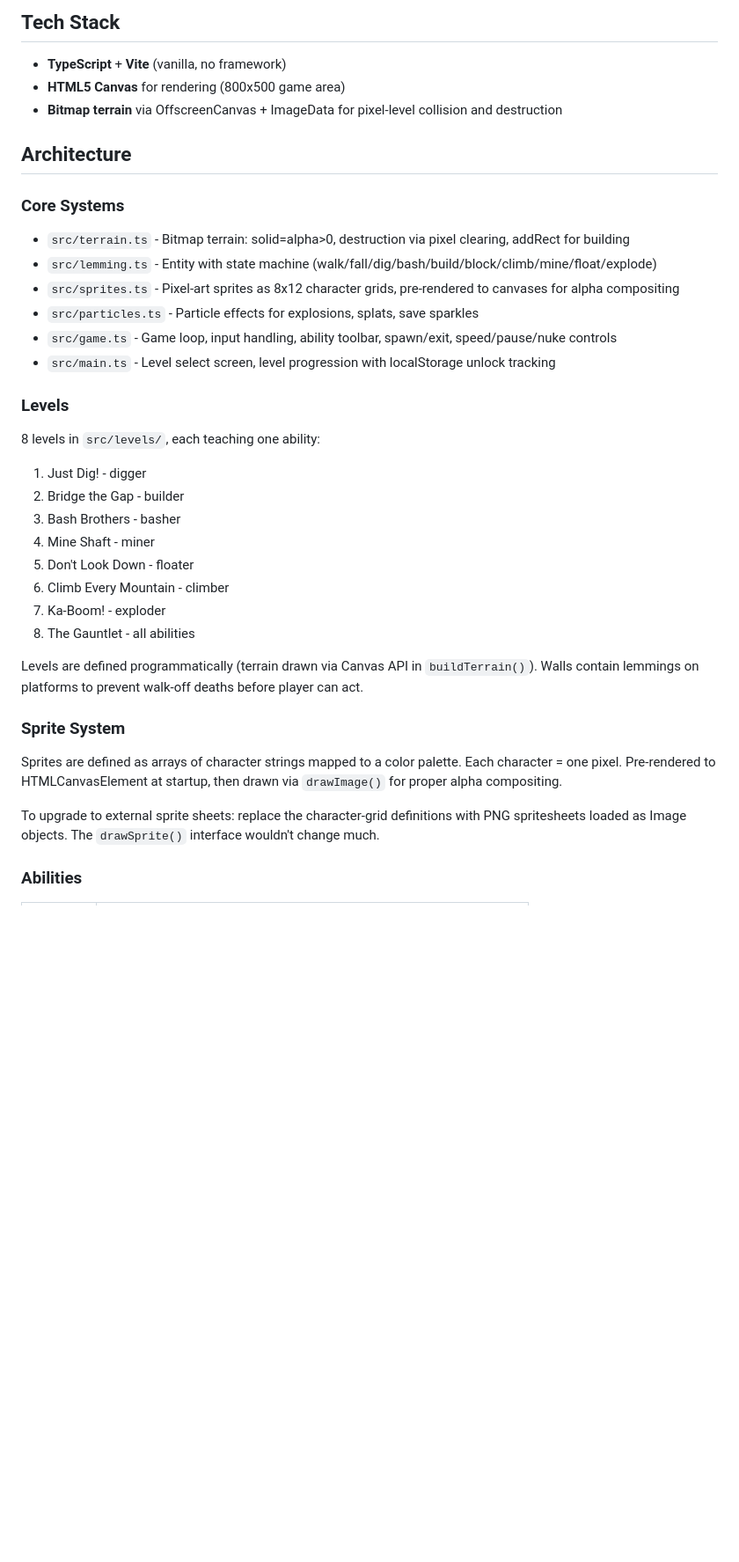
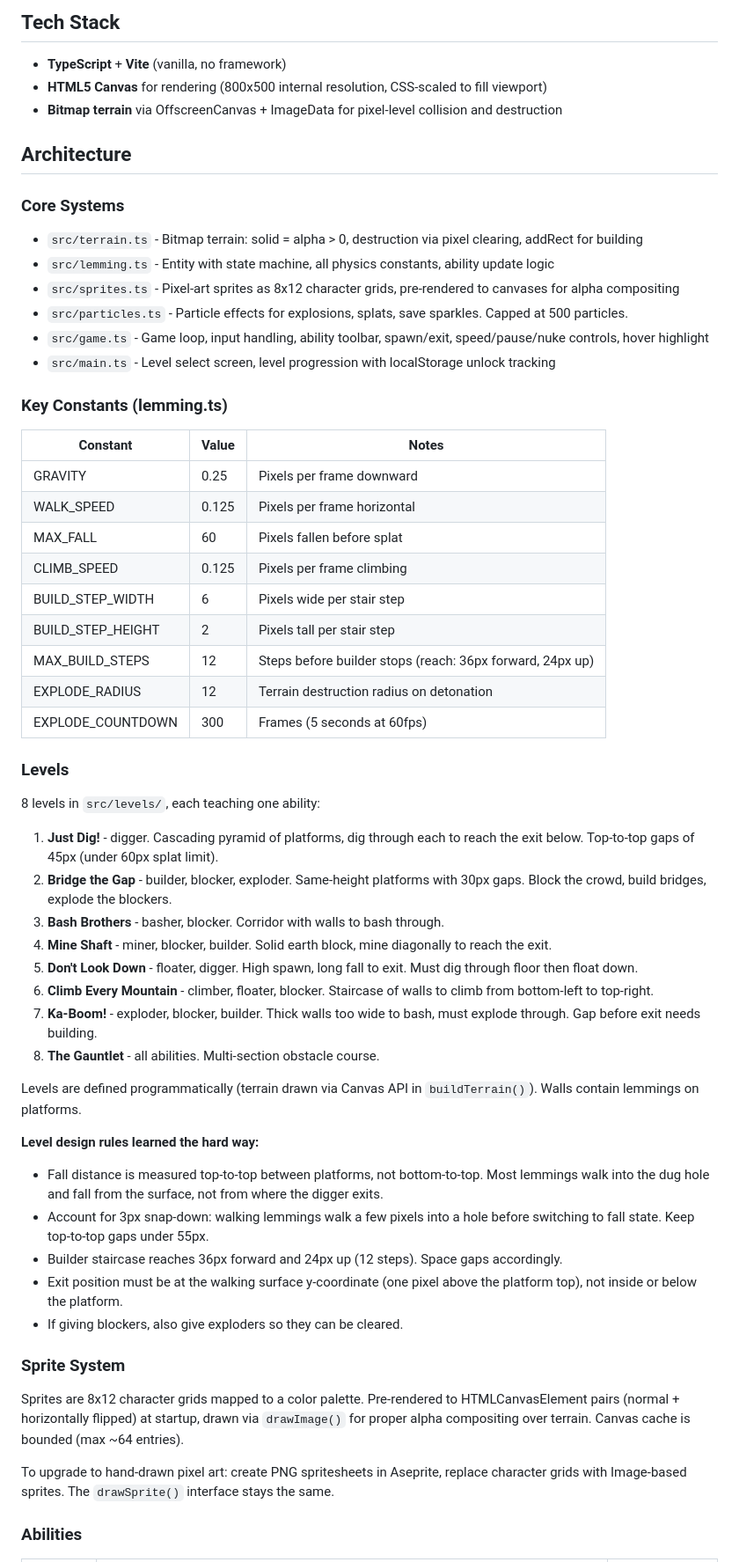
Before and after one commit to timhodge/lemmings, a Markdown page: CLAUDE.project.md, the part around one of its changes. Shown at 88% size. Rendered like a GitHub page; blank space fills up the shorter version.

```diff
--- a/CLAUDE.project.md
+++ b/CLAUDE.project.md
@@ -5,39 +5,61 @@ Browser-based Lemmings clone built with TypeScript and HTML5 Canvas.
 ## Tech Stack
 
 - **TypeScript** + **Vite** (vanilla, no framework)
-- **HTML5 Canvas** for rendering (800x500 game area)
+- **HTML5 Canvas** for rendering (800x500 internal resolution, CSS-scaled to fill viewport)
 - **Bitmap terrain** via OffscreenCanvas + ImageData for pixel-level collision and destruction
 
 ## Architecture
 
 ### Core Systems
 
-- `src/terrain.ts` - Bitmap terrain: solid=alpha>0, destruction via pixel clearing, addRect for building
-- `src/lemming.ts` - Entity with state machine (walk/fall/dig/bash/build/block/climb/mine/float/explode)
+- `src/terrain.ts` - Bitmap terrain: solid = alpha > 0, destruction via pixel clearing, addRect for building
+- `src/lemming.ts` - Entity with state machine, all physics constants, ability update logic
 - `src/sprites.ts` - Pixel-art sprites as 8x12 character grids, pre-rendered to canvases for alpha compositing
-- `src/particles.ts` - Particle effects for explosions, splats, save sparkles
-- `src/game.ts` - Game loop, input handling, ability toolbar, spawn/exit, speed/pause/nuke controls
+- `src/particles.ts` - Particle effects for explosions, splats, save sparkles. Capped at 500 particles.
+- `src/game.ts` - Game loop, input handling, ability toolbar, spawn/exit, speed/pause/nuke controls, hover highlight
 - `src/main.ts` - Level select screen, level progression with localStorage unlock tracking
+
+### Key Constants (lemming.ts)
+
+| Constant | Value | Notes |
+|----------|-------|-------|
+| GRAVITY | 0.25 | Pixels per frame downward |
+| WALK_SPEED | 0.125 | Pixels per frame horizontal |
+| MAX_FALL | 60 | Pixels fallen before splat |
+| CLIMB_SPEED | 0.125 | Pixels per frame climbing |
+| BUILD_STEP_WIDTH | 6 | Pixels wide per stair step |
+| BUILD_STEP_HEIGHT | 2 | Pixels tall per stair step |
+| MAX_BUILD_STEPS | 12 | Steps before builder stops (reach: 36px forward, 24px up) |
+| EXPLODE_RADIUS | 12 | Terrain destruction radius on detonation |
+| EXPLODE_COUNTDOWN | 300 | Frames (5 seconds at 60fps) |
 
 ### Levels
 
 8 levels in `src/levels/`, each teaching one ability:
-1. Just Dig! - digger
-2. Bridge the Gap - builder
-3. Bash Brothers - basher
-4. Mine Shaft - miner
-5. Don't Look Down - floater
-6. Climb Every Mountain - climber
-7. Ka-Boom! - exploder
-8. The Gauntlet - all abilities
 
-Levels are defined programmatically (terrain drawn via Canvas API in `buildTerrain()`). Walls contain lemmings on platforms to prevent walk-off deaths before player can act.
+1. **Just Dig!** - digger. Cascading pyramid of platforms, dig through each to reach the exit below. Top-to-top gaps of 45px (under 60px splat limit).
+2. **Bridge the Gap** - builder, blocker, exploder. Same-height platforms with 30px gaps. Block the crowd, build bridges, explode the blockers.
+3. **Bash Brothers** - basher, blocker. Corridor with walls to bash through.
+4. **Mine Shaft** - miner, blocker, builder. Solid earth block, mine diagonally to reach the exit.
+5. **Don't Look Down** - floater, digger. High spawn, long fall to exit. Must dig through floor then float down.
+6. **Climb Every Mountain** - climber, floater, blocker. Staircase of walls to climb from bottom-left to top-right.
+7. **Ka-Boom!** - exploder, blocker, builder. Thick walls too wide to bash, must explode through. Gap before exit needs building.
+8. **The Gauntlet** - all abilities. Multi-section obstacle course.
+
+Levels are defined programmatically (terrain drawn via Canvas API in `buildTerrain()`). Walls contain lemmings on platforms.
+
+**Level design rules learned the hard way:**
+- Fall distance is measured top-to-top between platforms, not bottom-to-top. Most lemmings walk into the dug hole and fall from the surface, not from where the digger exits.
+- Account for 3px snap-down: walking lemmings walk a few pixels into a hole before switching to fall state. Keep top-to-top gaps under 55px.
+- Builder staircase reaches 36px forward and 24px up (12 steps). Space gaps accordingly.
+- Exit position must be at the walking surface y-coordinate (one pixel above the platform top), not inside or below the platform.
+- If giving blockers, also give exploders so they can be cleared.
 
 ### Sprite System
 
-Sprites are defined as arrays of character strings mapped to a color palette. Each character = one pixel. Pre-rendered to HTMLCanvasElement at startup, then drawn via `drawImage()` for proper alpha compositing.
+Sprites are 8x12 character grids mapped to a color palette. Pre-rendered to HTMLCanvasElement pairs (normal + horizontally flipped) at startup, drawn via `drawImage()` for proper alpha compositing over terrain. Canvas cache is bounded (max ~64 entries).
 
-To upgrade to external sprite sheets: replace the character-grid definitions with PNG spritesheets loaded as Image objects. The `drawSprite()` interface wouldn't change much.
+To upgrade to hand-drawn pixel art: create PNG spritesheets in Aseprite, replace character grids with Image-based sprites. The `drawSprite()` interface stays the same.
 
 ### Abilities
 
```
Also changed, not shown: other parts of CLAUDE.project.md (+61 -24 lines).
